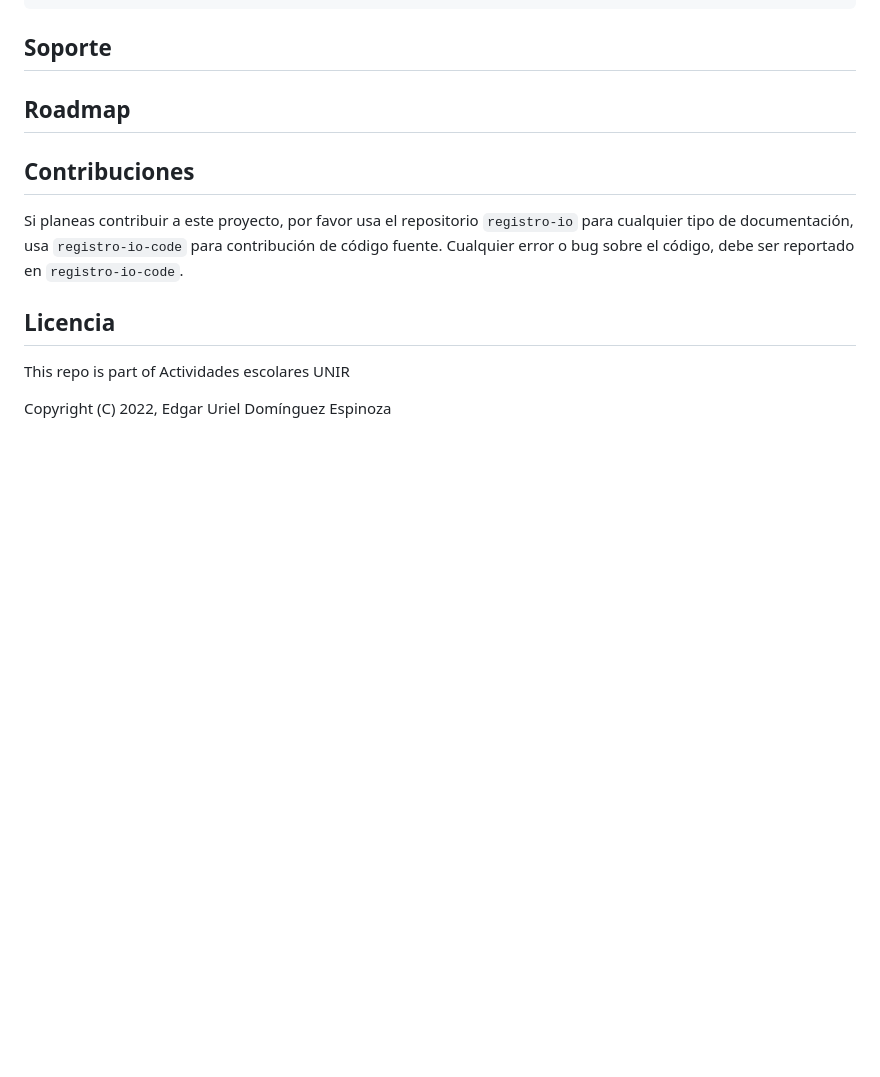
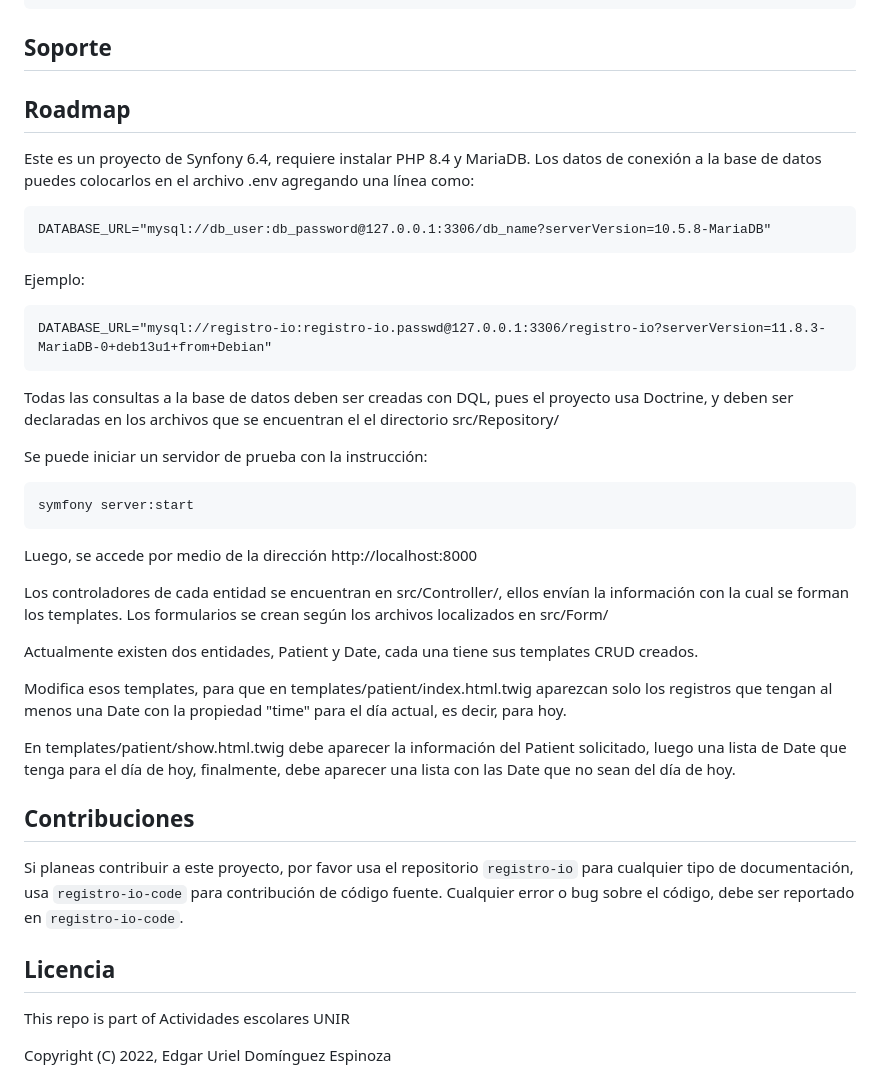
Before and after one commit to genomorro/registro-io, a Markdown page: README.md, the part around the change. Rendered like a GitHub page; blank space fills up the shorter version.

Commit message:
Roadmap: Prompt for Jules

```diff
--- a/README.md
+++ b/README.md
@@ -111,6 +111,29 @@ Al descargar los repositorios, lo primero es entrar en _public_html_ y ejecutar:
 ## Soporte
 
 ## Roadmap
+Este es un proyecto de Synfony 6.4, requiere instalar PHP 8.4 y MariaDB. Los datos de conexión a la base de datos puedes colocarlos en el archivo .env agregando una línea como:
+
+	DATABASE_URL="mysql://db_user:db_password@127.0.0.1:3306/db_name?serverVersion=10.5.8-MariaDB"
+
+Ejemplo:
+
+	DATABASE_URL="mysql://registro-io:registro-io.passwd@127.0.0.1:3306/registro-io?serverVersion=11.8.3-MariaDB-0+deb13u1+from+Debian"
+
+Todas las consultas a la base de datos deben ser creadas con DQL, pues el proyecto usa Doctrine, y deben ser declaradas en los archivos que se encuentran el el directorio src/Repository/
+
+Se puede iniciar un servidor de prueba con la instrucción:
+
+	symfony server:start
+
+Luego, se accede por medio de la dirección http://localhost:8000
+
+Los controladores de cada entidad se encuentran en src/Controller/, ellos envían la información con la cual se forman los templates. Los formularios se crean según los archivos localizados en src/Form/
+
+Actualmente existen dos entidades, Patient y Date, cada una tiene sus templates CRUD creados.
+
+Modifica esos templates, para que en templates/patient/index.html.twig aparezcan solo los registros que tengan al menos una Date con la propiedad "time" para el día actual, es decir, para hoy.
+
+En templates/patient/show.html.twig debe aparecer la información del Patient solicitado, luego una lista de Date que tenga para el día de hoy, finalmente, debe aparecer una lista con las Date que no sean del día de hoy.
 
 ## Contribuciones
 Si planeas contribuir a este proyecto, por favor usa el repositorio `registro-io` para cualquier tipo de documentación, usa `registro-io-code` para contribución de código fuente. Cualquier error o bug sobre el código, debe ser reportado en `registro-io-code`.
```
